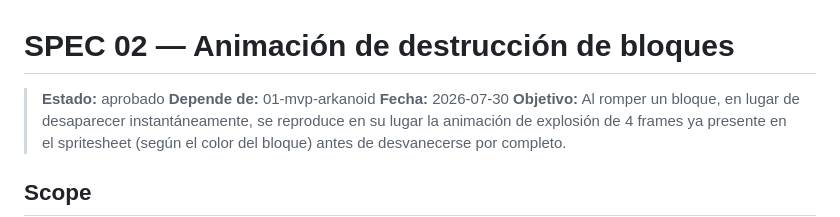
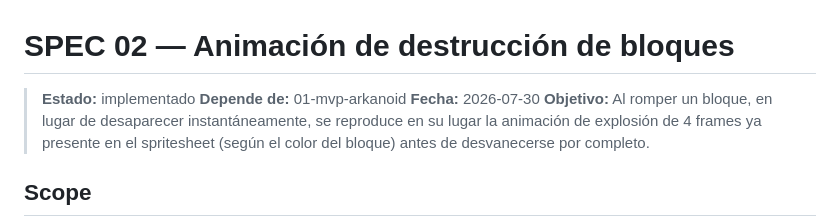
Before and after one commit to donaldoAndres1985/Arkanoid, a Markdown page: specs/02-block-destruction-animation.md, the part around one of its changes. Drawn GitHub-style.

Commit message:
implementado

```diff
--- a/specs/02-block-destruction-animation.md
+++ b/specs/02-block-destruction-animation.md
@@ -1,6 +1,6 @@
 # SPEC 02 — Animación de destrucción de bloques
 
-> **Estado:** aprobado
+> **Estado:** implementado
 > **Depende de:** 01-mvp-arkanoid
 > **Fecha:** 2026-07-30
 > **Objetivo:** Al romper un bloque, en lugar de desaparecer instantáneamente, se reproduce en su lugar la animación de explosión de 4 frames ya presente en el spritesheet (según el color del bloque) antes de desvanecerse por completo.
```
Also changed, not shown: other parts of specs/02-block-destruction-animation.md (+8 -8 lines).
